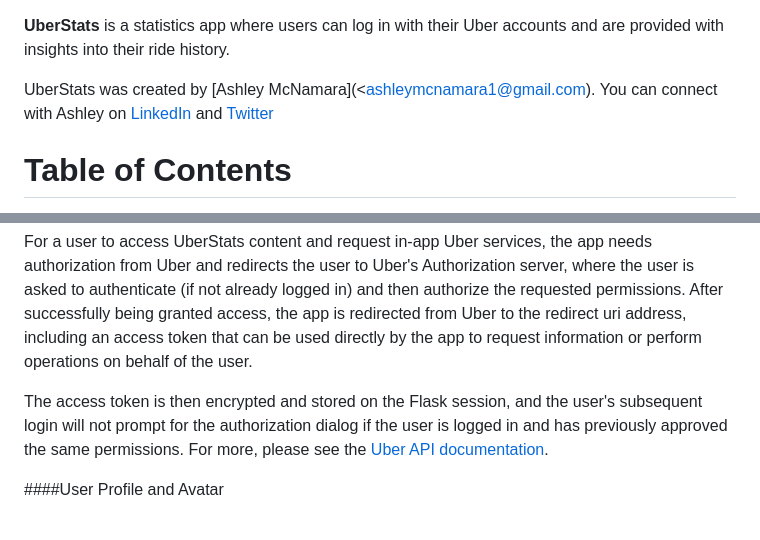
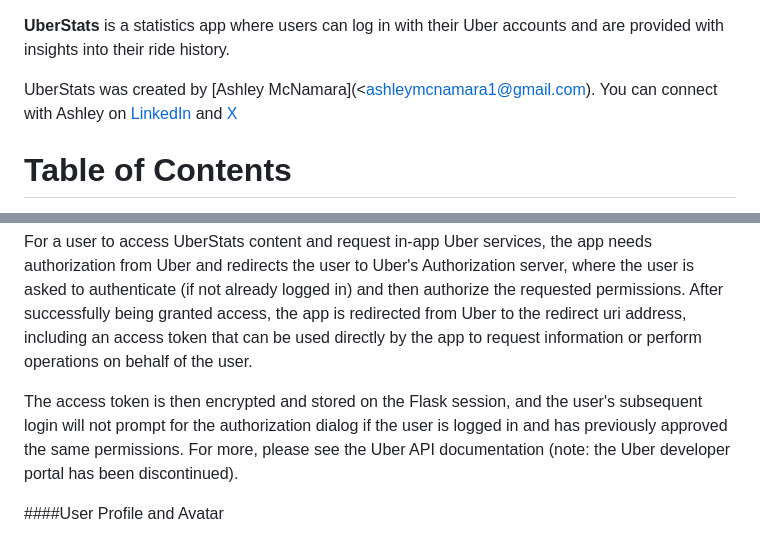
Before and after one commit to ashleymcnamara/uber_stats, a Markdown page: README.md, 2 parts joined by grey strips. Drawn GitHub-style.

```diff
--- a/README.md
+++ b/README.md
@@ -1,6 +1,6 @@
 **UberStats** is a statistics app where users can log in with their Uber accounts and are provided with insights into their ride history.
 
-UberStats was created by [Ashley McNamara](<ashleymcnamara1@gmail.com). You can connect with Ashley on [LinkedIn](https://www.linkedin.com/in/ashleymcnamara) and [Twitter](https://twitter.com/ashleymcnamara)
+UberStats was created by [Ashley McNamara](<ashleymcnamara1@gmail.com). You can connect with Ashley on [LinkedIn](https://www.linkedin.com/in/ashleymcnamara) and [X](https://x.com/ashleymcnamara)
 
 
 # Table of Contents
@@ -33,7 +33,7 @@ User login is handled through Uber's OAuth 2.0, following the client-side author
 
 For a user to access UberStats content and request in-app Uber services, the app needs authorization from Uber and redirects the user to Uber's Authorization server, where the user is asked to authenticate (if not already logged in) and then authorize the requested permissions. After successfully being granted access, the app is redirected from Uber to the redirect uri address, including an access token that can be used directly by the app to request information or perform operations on behalf of the user.
 
-The access token is then encrypted and stored on the Flask session, and the user's subsequent login will not prompt for the authorization dialog if the user is logged in and has previously approved the same permissions. For more, please see the [Uber API documentation](https://developer.uber.com/docs/authentication).
+The access token is then encrypted and stored on the Flask session, and the user's subsequent login will not prompt for the authorization dialog if the user is logged in and has previously approved the same permissions. For more, please see the Uber API documentation (note: the Uber developer portal has been discontinued).
 
 ####User Profile and Avatar
 
```
Also changed, not shown: other parts of README.md (+2 -2 lines).
